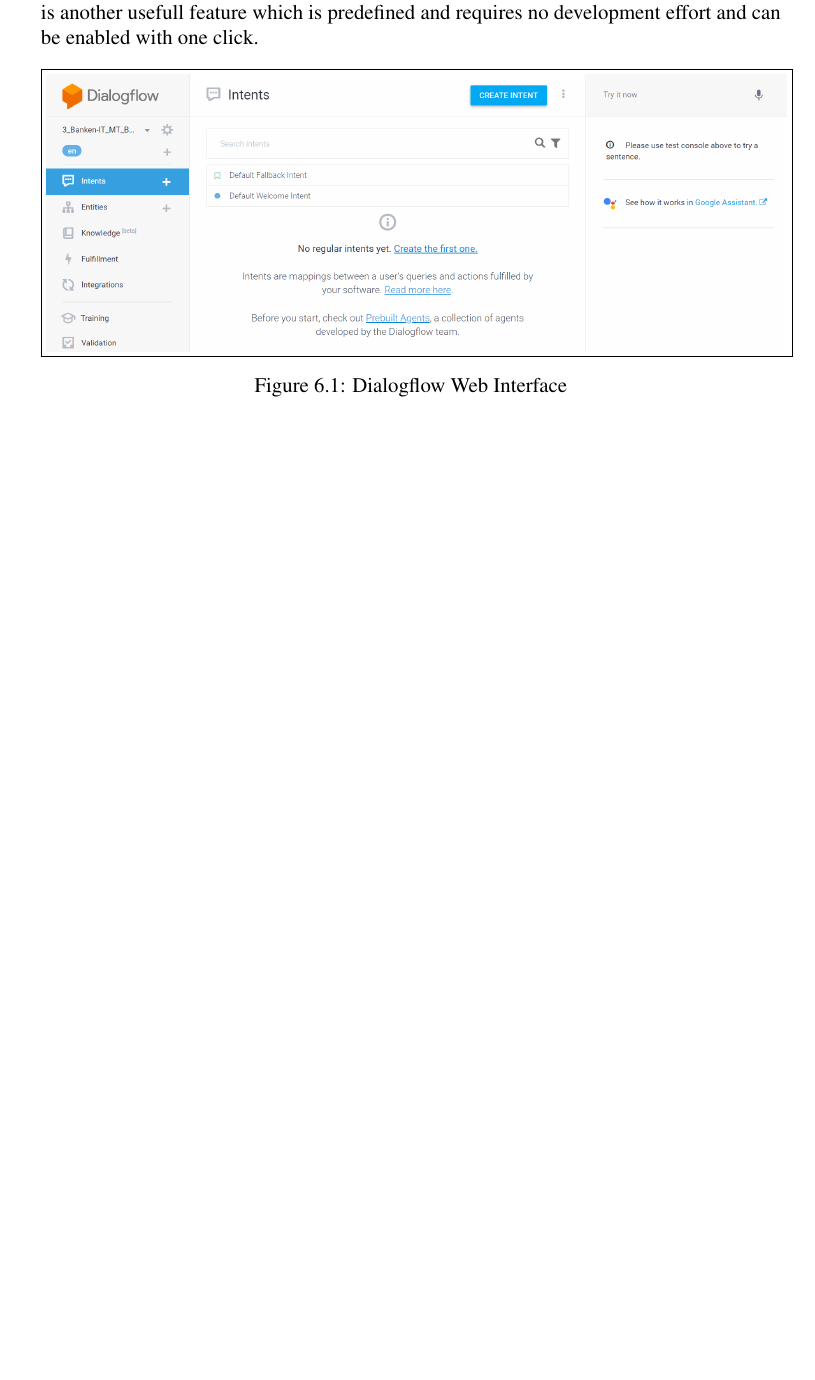
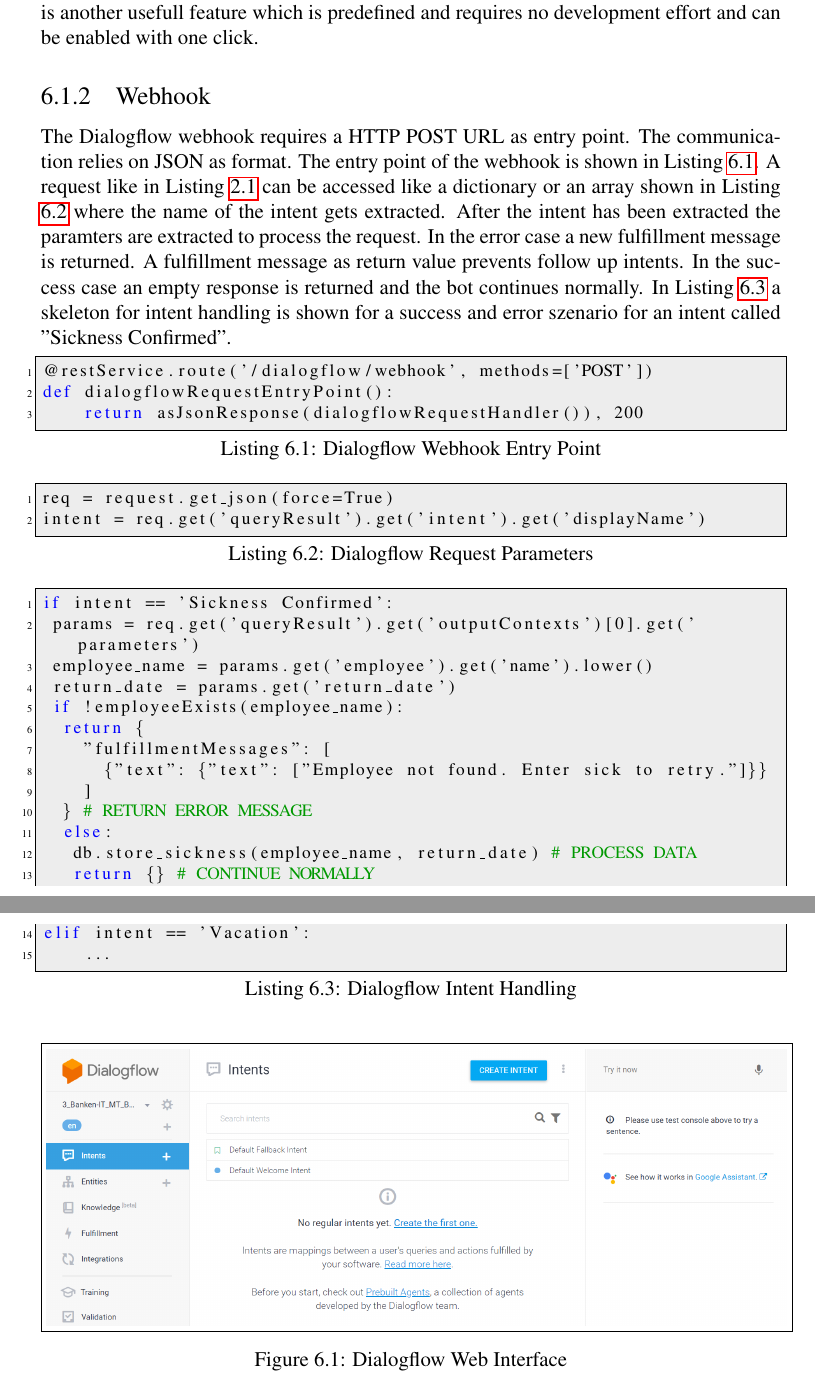
Before and after one commit to classProgrammer/mt, a LaTeX document (mt.tex, which reads partials/proto.tex): part of page 35 of 49 before the commit and two parts of pages 35 and 36 of 49 after it, the two joined at a grey line, cut so that both start at the same text, the shorter picture padded with empty space. Compiled offline with pdfLaTeX.

Commit message:
write: proto: Dialogflow

```diff
--- a/partials/proto.tex
+++ b/partials/proto.tex
@@ -67,6 +67,52 @@
 This is another usefull feature which is predefined and requires no development effort
 and can be enabled with one click.
 
+\subsection{Webhook}
+The Dialogflow webhook requires a HTTP POST URL as entry point.
+The communication relies on JSON as format.
+The entry point of the webhook is shown in Listing \ref{lst:dialogflow_entry_point}.
+A request like in Listing \ref{lst:webhookExample} can be accessed like a dictionary or
+an array shown in Listing \ref{lst:dialogflow_request_params} where the name of the
+intent gets extracted.
+After the intent has been extracted the paramters are extracted to process the request.
+In the error case a new fulfillment message is returned.
+A fulfillment message as return value prevents follow up intents.
+In the success case an empty response is returned and the bot continues normally.
+In Listing \ref{lst:dialogflow_intent_handling} a skeleton for intent handling
+is shown for a success and error szenario for an intent called "Sickness Confirmed".
+
+\begin{lstlisting}[caption={Dialogflow Webhook Entry Point}, label={lst:dialogflow_entry_point},captionpos=b,frame=single,language={Python},commentstyle=\color{mygreen},keywordstyle=\color{blue},
+    morekeywords={}]
+@restService.route('/dialogflow/webhook', methods=['POST'])
+def dialogflowRequestEntryPoint():
+    return asJsonResponse(dialogflowRequestHandler()), 200
+\end{lstlisting}
+
+\begin{lstlisting}[caption={Dialogflow Request Parameters}, label={lst:dialogflow_request_params},captionpos=b,frame=single,language={Python},commentstyle=\color{mygreen},keywordstyle=\color{blue},
+    morekeywords={}]
+req = request.get_json(force=True)
+intent = req.get('queryResult').get('intent').get('displayName')
+\end{lstlisting}
+
+\begin{lstlisting}[caption={Dialogflow Intent Handling}, label={lst:dialogflow_intent_handling},captionpos=b,frame=single,language={Python},commentstyle=\color{mygreen},keywordstyle=\color{blue},
+    morekeywords={}]
+if intent == 'Sickness Confirmed':
+ params = req.get('queryResult').get('outputContexts')[0].get('parameters')
+ employee_name = params.get('employee').get('name').lower()
+ return_date = params.get('return_date')
+ if !employeeExists(employee_name):
+  return {
+    "fulfillmentMessages": [
+      {"text": {"text": ["Employee not found. Enter sick to retry."]}}
+    ]
+  } # RETURN ERROR MESSAGE
+  else:
+   db.store_sickness(employee_name, return_date) # PROCESS DATA
+   return {} # CONTINUE NORMALLY
+elif intent == 'Vacation':
+    ...
+\end{lstlisting}
+
 \makefigure{dialogflow_interface}{Dialogflow Web Interface}
 \section{Watson Assistant}
 To be done \cite{watsonassistant}.
```
